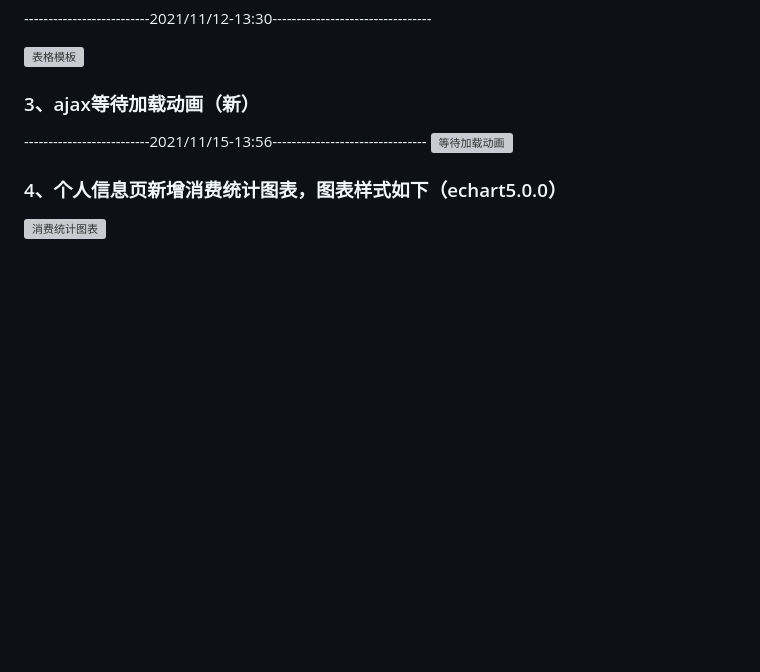
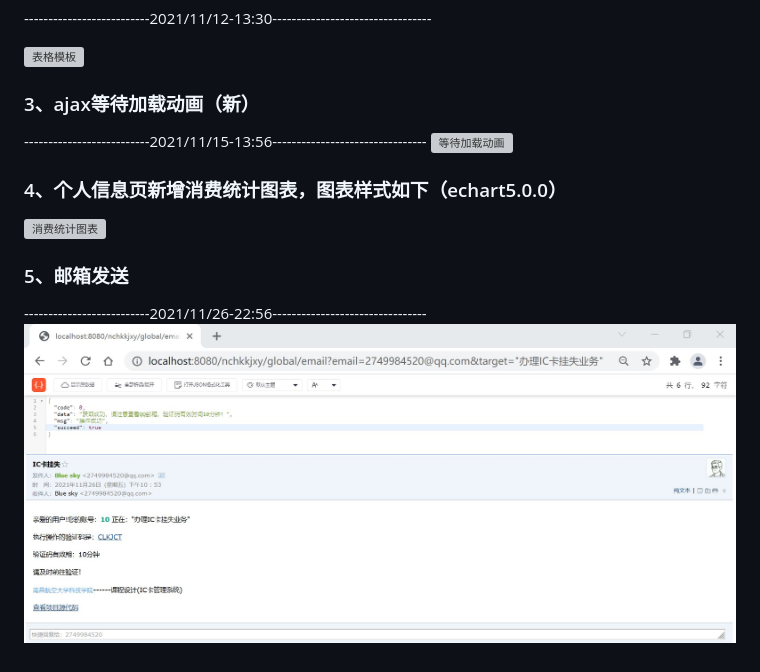
Before and after one commit to 11000100111010101100111/ic-card-management-systemV2, a Markdown page: README.md, the part around the change. Rendered like a GitHub page; pictures changed too: file/email-json.jpg (added), file/email.jpg (added); blank space fills up the shorter version; grey boxes are pictures that could not be loaded.

```diff
--- a/README.md
+++ b/README.md
@@ -71,3 +71,8 @@
 
 ### 4、个人信息页新增消费统计图表，图表样式如下（echart5.0.0）
 ![消费统计图表](https://images.gitee.com/uploads/images/2021/1116/235906_2003b531_8091913.jpeg "消费统计图.jpg")
+
+### 5、邮箱发送
+--------------------------2021/11/26-22:56--------------------------------
+![邮箱发送](file/email-json.jpg)
+![邮箱发送](file/email.jpg)
```
